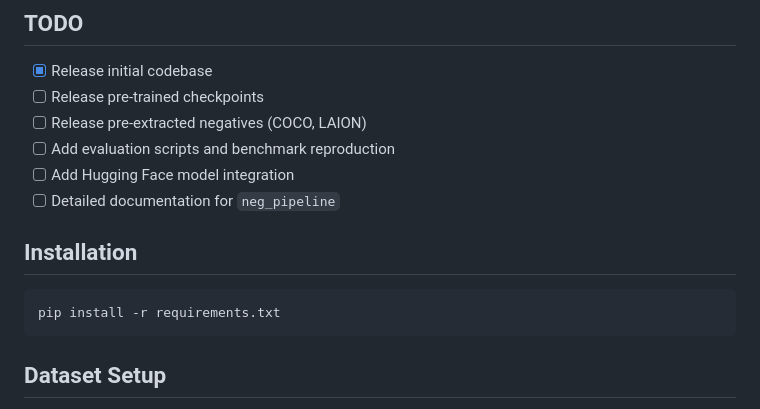
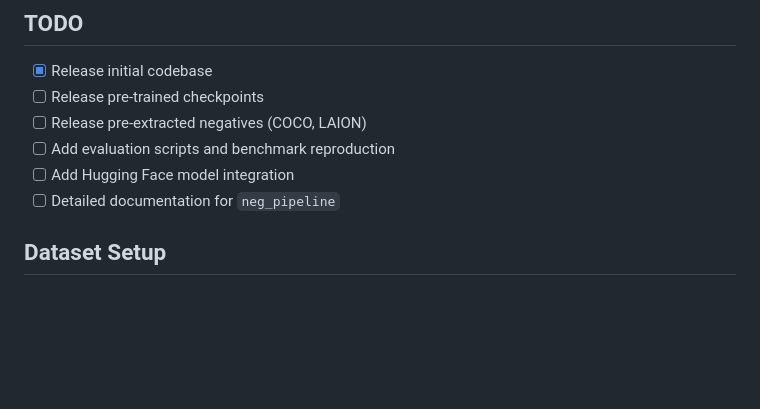
Before and after one commit to kargibora/CS-CLIP, a Markdown page: README.md, the part around the change. GitHub-like rendering; blank space fills up the shorter version.

````diff
--- a/README.md
+++ b/README.md
@@ -10,12 +10,6 @@ This repository contains the implementation for training CLIP with component-sup
 - [ ] Add evaluation scripts and benchmark reproduction
 - [ ] Add Hugging Face model integration
 - [ ] Detailed documentation for `neg_pipeline`
-
-## Installation
-
-```bash
-pip install -r requirements.txt
-```
 
 ## Dataset Setup
 
````
